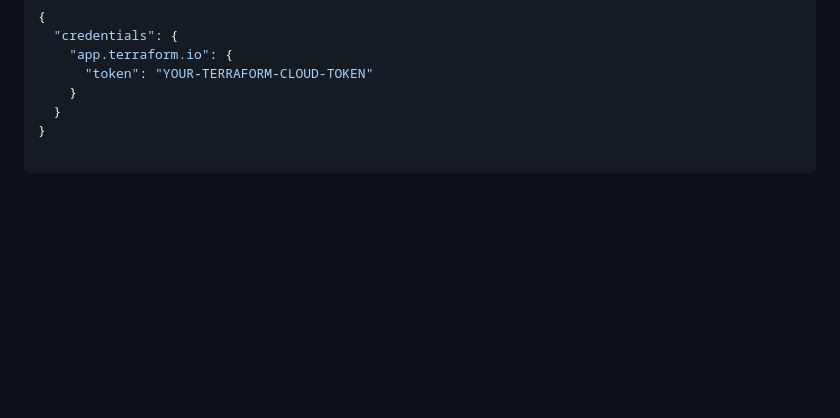
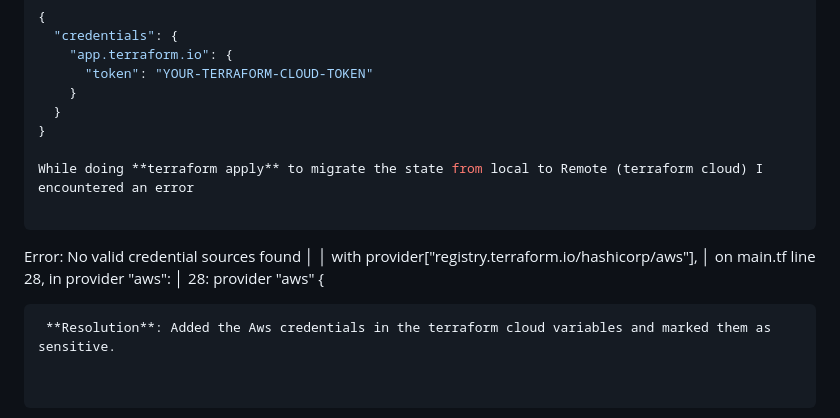
Before and after one commit to madhavi-chavva/terraform-beginner-bootcamp-2023, a Markdown page: README.md, the part around the change. Drawn GitHub-style; blank space fills up the shorter version.

Commit message:
#13  edited the read me document for the Terraform cloud backend

````diff
--- a/README.md
+++ b/README.md
@@ -276,3 +276,14 @@ Provide the following code (replace your token in the file):
     }
   }
 }
+
+While doing **terraform apply** to migrate the state from local to Remote (terraform cloud) I encountered an error
+
+```
+Error: No valid credential sources found
+│
+│   with provider["registry.terraform.io/hashicorp/aws"],
+│   on main.tf line 28, in provider "aws":
+│   28: provider "aws" {
+```
+ **Resolution**: Added the Aws credentials in the terraform cloud variables and marked them as sensitive.
````
